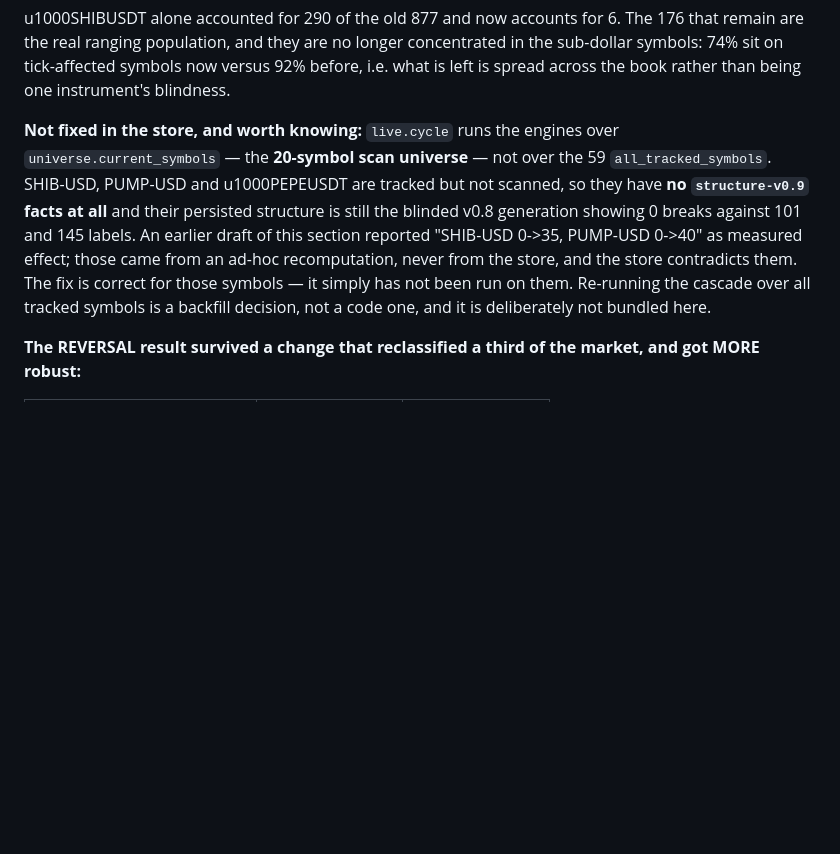
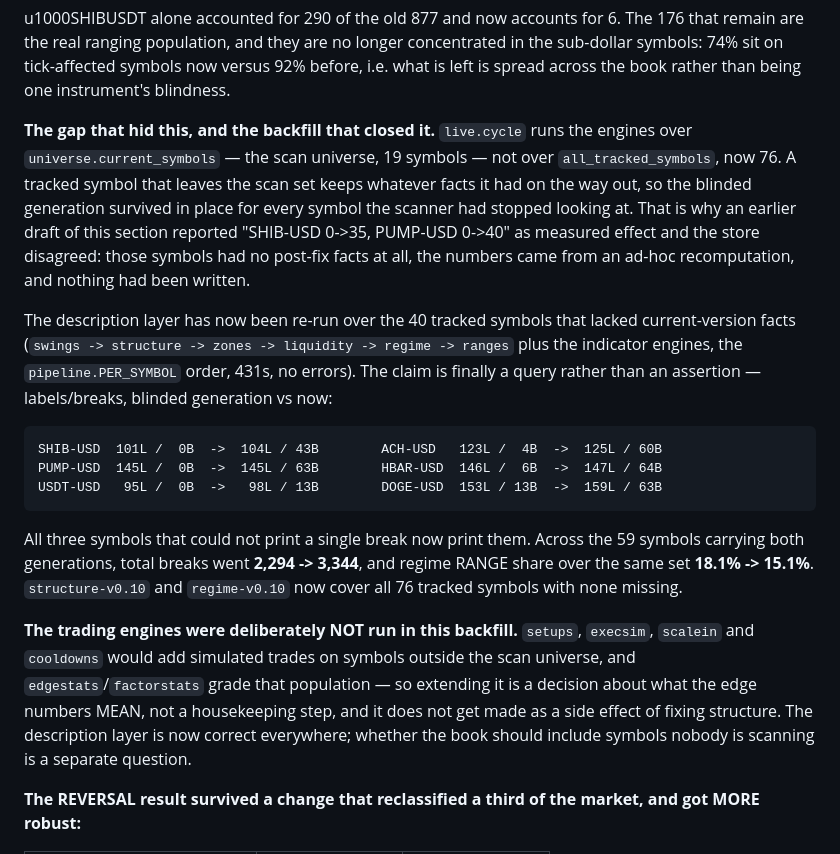
Before and after one commit to NobleWolf412/snipersight3.1, a Markdown page: app/BUILDLOG.md, the part around the change. Rendered like a GitHub page; blank space fills up the shorter version.

````diff
--- a/app/BUILDLOG.md
+++ b/app/BUILDLOG.md
@@ -2168,17 +2168,39 @@ concentrated in the sub-dollar symbols: 74% sit on tick-affected symbols now
 versus 92% before, i.e. what is left is spread across the book rather than being
 one instrument's blindness.
 
-**Not fixed in the store, and worth knowing:** `live.cycle` runs the engines over
-`universe.current_symbols` — the **20-symbol scan universe** — not over the 59
-`all_tracked_symbols`. SHIB-USD, PUMP-USD and u1000PEPEUSDT are tracked but not
-scanned, so they have **no `structure-v0.9` facts at all** and their persisted
-structure is still the blinded v0.8 generation showing 0 breaks against 101 and
-145 labels. An earlier draft of this section reported "SHIB-USD 0->35, PUMP-USD
-0->40" as measured effect; those came from an ad-hoc recomputation, never from
-the store, and the store contradicts them. The fix is correct for those symbols
-— it simply has not been run on them. Re-running the cascade over all tracked
-symbols is a backfill decision, not a code one, and it is deliberately not
-bundled here.
+**The gap that hid this, and the backfill that closed it.** `live.cycle` runs the
+engines over `universe.current_symbols` — the scan universe, 19 symbols — not
+over `all_tracked_symbols`, now 76. A tracked symbol that leaves the scan set
+keeps whatever facts it had on the way out, so the blinded generation survived
+in place for every symbol the scanner had stopped looking at. That is why an
+earlier draft of this section reported "SHIB-USD 0->35, PUMP-USD 0->40" as
+measured effect and the store disagreed: those symbols had no post-fix facts at
+all, the numbers came from an ad-hoc recomputation, and nothing had been written.
+
+The description layer has now been re-run over the 40 tracked symbols that
+lacked current-version facts (`swings -> structure -> zones -> liquidity ->
+regime -> ranges` plus the indicator engines, the `pipeline.PER_SYMBOL` order,
+431s, no errors). The claim is finally a query rather than an assertion —
+labels/breaks, blinded generation vs now:
+
+```
+SHIB-USD  101L /  0B  ->  104L / 43B        ACH-USD   123L /  4B  ->  125L / 60B
+PUMP-USD  145L /  0B  ->  145L / 63B        HBAR-USD  146L /  6B  ->  147L / 64B
+USDT-USD   95L /  0B  ->   98L / 13B        DOGE-USD  153L / 13B  ->  159L / 63B
+```
+
+All three symbols that could not print a single break now print them. Across the
+59 symbols carrying both generations, total breaks went **2,294 -> 3,344**, and
+regime RANGE share over the same set **18.1% -> 15.1%**. `structure-v0.10` and
+`regime-v0.10` now cover all 76 tracked symbols with none missing.
+
+**The trading engines were deliberately NOT run in this backfill.** `setups`,
+`execsim`, `scalein` and `cooldowns` would add simulated trades on symbols
+outside the scan universe, and `edgestats`/`factorstats` grade that population —
+so extending it is a decision about what the edge numbers MEAN, not a
+housekeeping step, and it does not get made as a side effect of fixing
+structure. The description layer is now correct everywhere; whether the book
+should include symbols nobody is scanning is a separate question.
 
 **The REVERSAL result survived a change that reclassified a third of the market,
 and got MORE robust:**
````
Also changed, not shown: docs/AUDIT-setup-id-join-hazards.md (+117 -121 lines).
